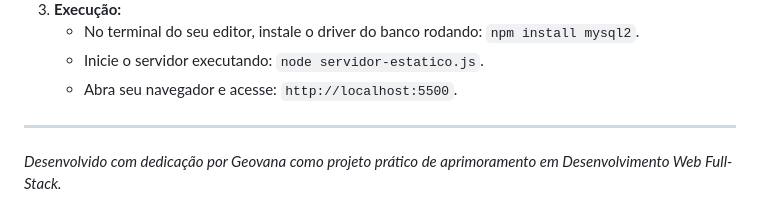
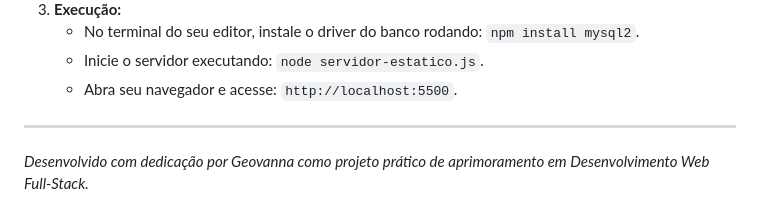
Before and after one commit to GehMay/My_tests, a Markdown page: README.md, the part around the change. Rendered like a GitHub page.

Commit message:
Atualizar o README.md

```diff
--- a/README.md
+++ b/README.md
@@ -60,4 +60,4 @@ Abaixo está o mapa para você se encontrar dentro dos arquivos do projeto:
    * Abra seu navegador e acesse: `http://localhost:5500`.
 
 ---
-*Desenvolvido com dedicação por Geovana como projeto prático de aprimoramento em Desenvolvimento Web Full-Stack.*
+*Desenvolvido com dedicação por Geovanna como projeto prático de aprimoramento em Desenvolvimento Web Full-Stack.*
```
